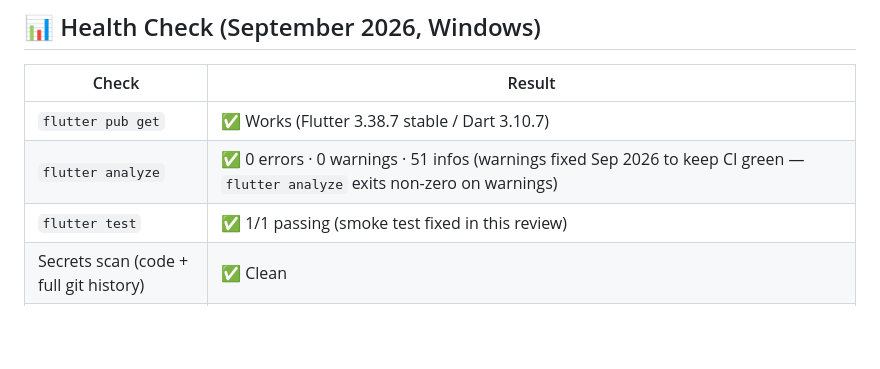
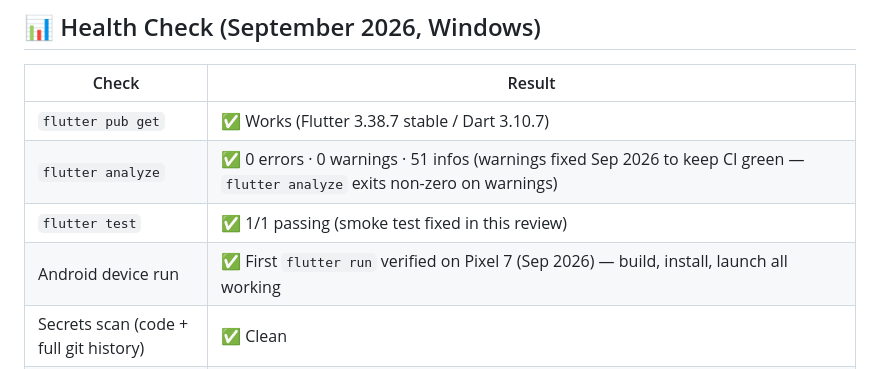
Before and after one commit to stansz/sz_pic_flutter, a Markdown page: IMPLEMENTATION_STATUS.md, the part around the change. Drawn GitHub-style; blank space fills up the shorter version.

```diff
--- a/IMPLEMENTATION_STATUS.md
+++ b/IMPLEMENTATION_STATUS.md
@@ -12,6 +12,7 @@
 | `flutter pub get` | ✅ Works (Flutter 3.38.7 stable / Dart 3.10.7) |
 | `flutter analyze` | ✅ 0 errors · 0 warnings · 51 infos (warnings fixed Sep 2026 to keep CI green — `flutter analyze` exits non-zero on warnings) |
 | `flutter test` | ✅ 1/1 passing (smoke test fixed in this review) |
+| Android device run | ✅ First `flutter run` verified on Pixel 7 (Sep 2026) — build, install, launch all working |
 | Secrets scan (code + full git history) | ✅ Clean |
 | Windows desktop build | ⚠️ Not supported — several plugins (`just_audio`, `sqflite`, `permission_handler`) have no/poor Windows support. Target platforms are **Android** and **Web**. |
 | CI | ✅ GitHub Actions — analyze + test on push/PR, web deploy to Pages on `main` (`.github/workflows/web-deploy.yml`) |
```
Also changed, not shown: PROJECT_UPDATE.md (+1 -0 lines).
